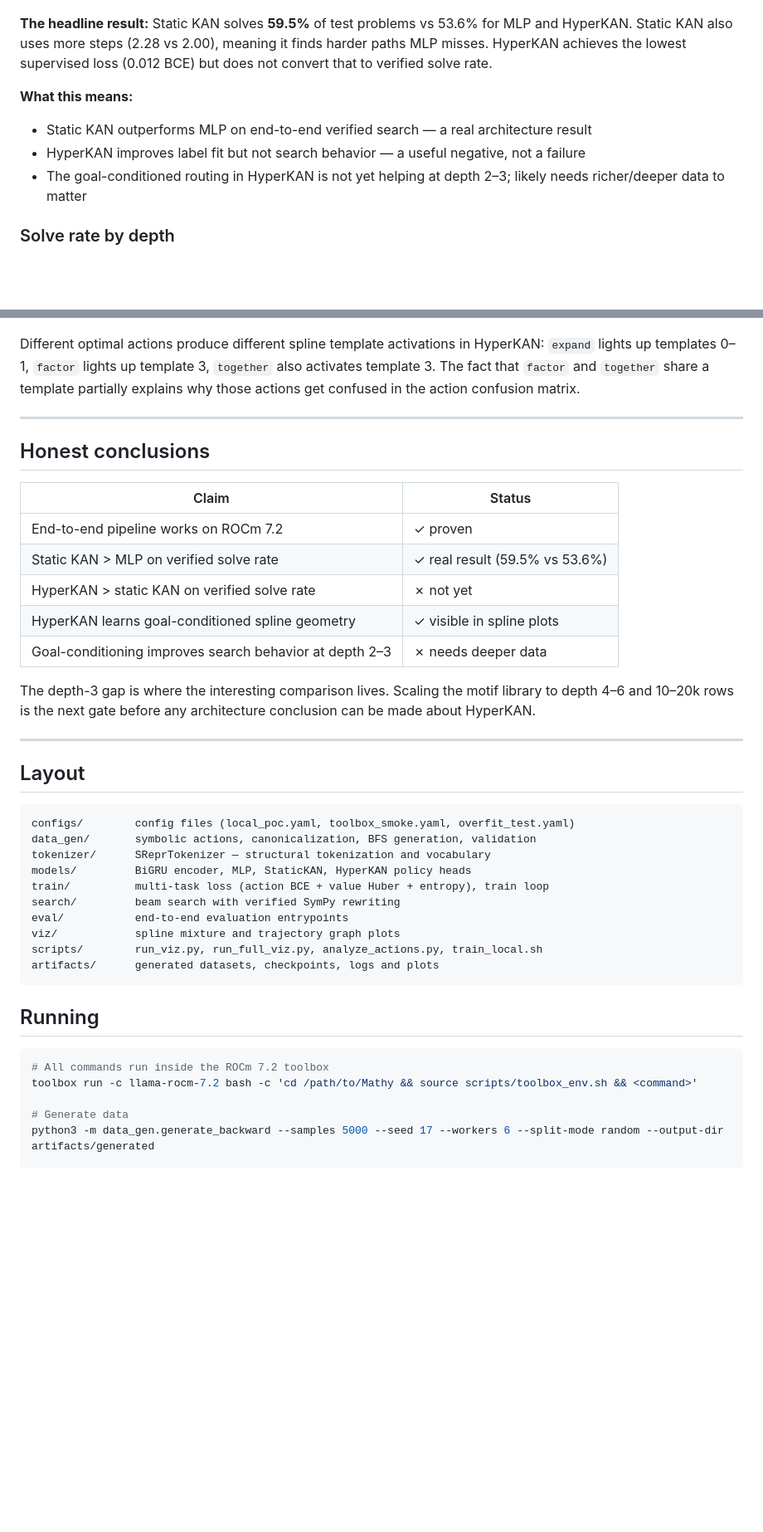
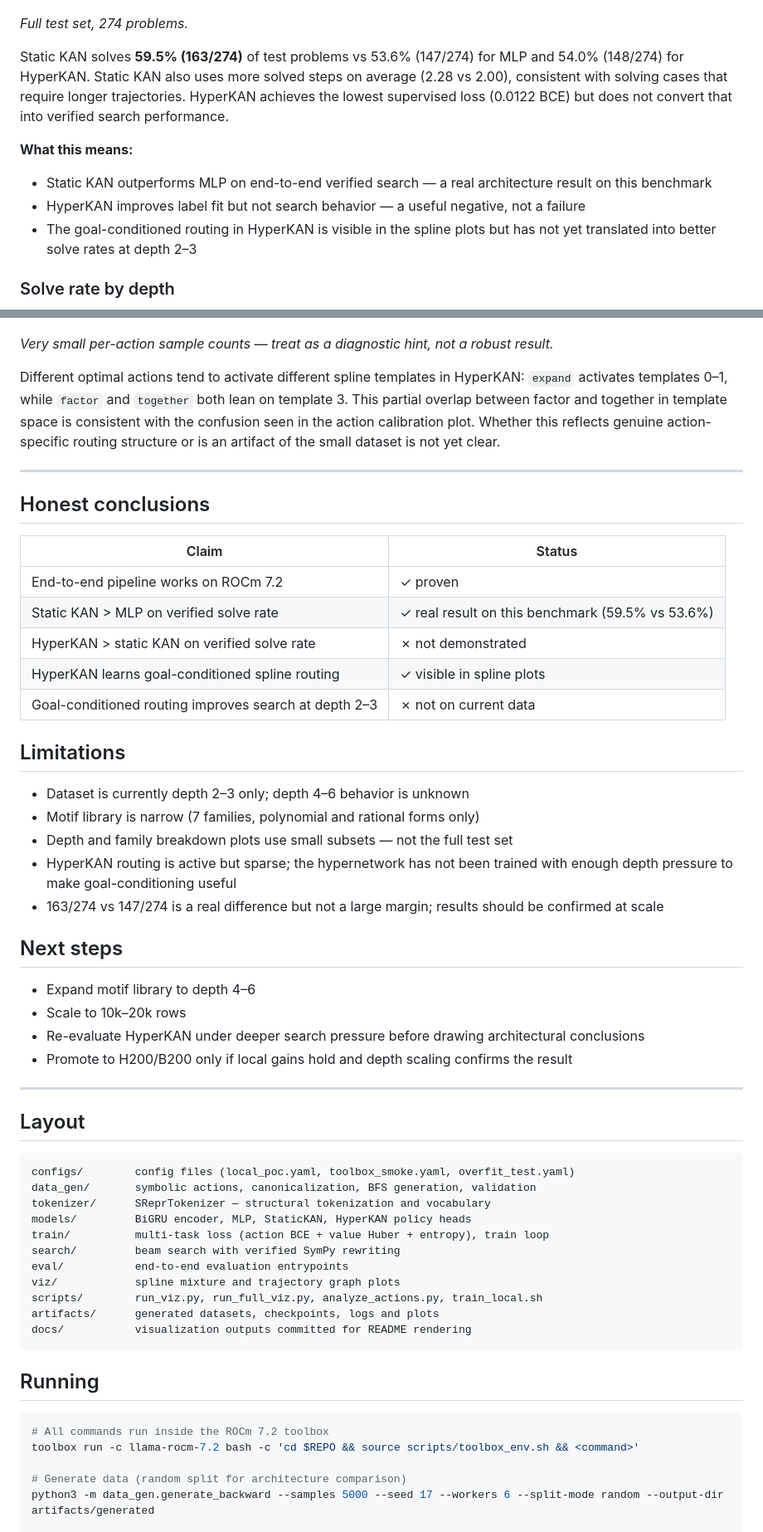
Before and after one commit to unixsysdev/HyperKan, a Markdown page: README.md, 2 parts joined by grey strips. Shown at 83% size. Rendered like a GitHub page; blank space fills up the shorter version.

Commit message:
docs: tighten README — fix causal overclaims, label plot populations, add Limitations and Next steps

````diff
--- a/README.md
+++ b/README.md
@@ -29,12 +35,14 @@ Three policy heads are compared:
 
 ![Model comparison](docs/model_comparison.png)
 
-**The headline result:** Static KAN solves **59.5%** of test problems vs 53.6% for MLP and HyperKAN. Static KAN also uses more steps (2.28 vs 2.00), meaning it finds harder paths MLP misses. HyperKAN achieves the lowest supervised loss (0.012 BCE) but does not convert that to verified solve rate.
+*Full test set, 274 problems.*
+
+Static KAN solves **59.5% (163/274)** of test problems vs 53.6% (147/274) for MLP and 54.0% (148/274) for HyperKAN. Static KAN also uses more solved steps on average (2.28 vs 2.00), consistent with solving cases that require longer trajectories. HyperKAN achieves the lowest supervised loss (0.0122 BCE) but does not convert that into verified search performance.
 
 **What this means:**
-- Static KAN outperforms MLP on end-to-end verified search — a real architecture result
+- Static KAN outperforms MLP on end-to-end verified search — a real architecture result on this benchmark
 - HyperKAN improves label fit but not search behavior — a useful negative, not a failure
-- The goal-conditioned routing in HyperKAN is not yet helping at depth 2–3; likely needs richer/deeper data to matter
+- The goal-conditioned routing in HyperKAN is visible in the spline plots but has not yet translated into better solve rates at depth 2–3
 
 ### Solve rate by depth
 
@@ -96,7 +112,9 @@ A 3-partial-fraction rational expansion. The beam explores many paths but none r
 
 ![Spline by action](docs/spline_by_action.png)
 
-Different optimal actions produce different spline template activations in HyperKAN: `expand` lights up templates 0–1, `factor` lights up template 3, `together` also activates template 3. The fact that `factor` and `together` share a template partially explains why those actions get confused in the action confusion matrix.
+*Very small per-action sample counts — treat as a diagnostic hint, not a robust result.*
+
+Different optimal actions tend to activate different spline templates in HyperKAN: `expand` activates templates 0–1, while `factor` and `together` both lean on template 3. This partial overlap between factor and together in template space is consistent with the confusion seen in the action calibration plot. Whether this reflects genuine action-specific routing structure or is an artifact of the small dataset is not yet clear.
 
 ---
 
@@ -105,12 +123,25 @@ Different optimal actions produce different spline template activations in Hyper
 | Claim | Status |
 |-------|--------|
 | End-to-end pipeline works on ROCm 7.2 | ✓ proven |
-| Static KAN > MLP on verified solve rate | ✓ real result (59.5% vs 53.6%) |
-| HyperKAN > static KAN on verified solve rate | ✗ not yet |
-| HyperKAN learns goal-conditioned spline geometry | ✓ visible in spline plots |
-| Goal-conditioning improves search behavior at depth 2–3 | ✗ needs deeper data |
+| Static KAN > MLP on verified solve rate | ✓ real result on this benchmark (59.5% vs 53.6%) |
+| HyperKAN > static KAN on verified solve rate | ✗ not demonstrated |
+| HyperKAN learns goal-conditioned spline routing | ✓ visible in spline plots |
+| Goal-conditioned routing improves search at depth 2–3 | ✗ not on current data |
 
-The depth-3 gap is where the interesting comparison lives. Scaling the motif library to depth 4–6 and 10–20k rows is the next gate before any architecture conclusion can be made about HyperKAN.
+## Limitations
+
+- Dataset is currently depth 2–3 only; depth 4–6 behavior is unknown
+- Motif library is narrow (7 families, polynomial and rational forms only)
+- Depth and family breakdown plots use small subsets — not the full test set
+- HyperKAN routing is active but sparse; the hypernetwork has not been trained with enough depth pressure to make goal-conditioning useful
+- 163/274 vs 147/274 is a real difference but not a large margin; results should be confirmed at scale
+
+## Next steps
+
+- Expand motif library to depth 4–6
+- Scale to 10k–20k rows
+- Re-evaluate HyperKAN under deeper search pressure before drawing architectural conclusions
+- Promote to H200/B200 only if local gains hold and depth scaling confirms the result
 
 ---
 
@@ -127,15 +158,16 @@ eval/           end-to-end evaluation entrypoints
 viz/            spline mixture and trajectory graph plots
 scripts/        run_viz.py, run_full_viz.py, analyze_actions.py, train_local.sh
 artifacts/      generated datasets, checkpoints, logs and plots
+docs/           visualization outputs committed for README rendering
 ```
 
 ## Running
 
 ```bash
 # All commands run inside the ROCm 7.2 toolbox
-toolbox run -c llama-rocm-7.2 bash -c 'cd /path/to/Mathy && source scripts/toolbox_env.sh && <command>'
+toolbox run -c llama-rocm-7.2 bash -c 'cd $REPO && source scripts/toolbox_env.sh && <command>'
 
-# Generate data
+# Generate data (random split for architecture comparison)
 python3 -m data_gen.generate_backward --samples 5000 --seed 17 --workers 6 --split-mode random --output-dir artifacts/generated
 
 # Train
````
Also changed, not shown: other parts of README.md (+25 -11 lines).
